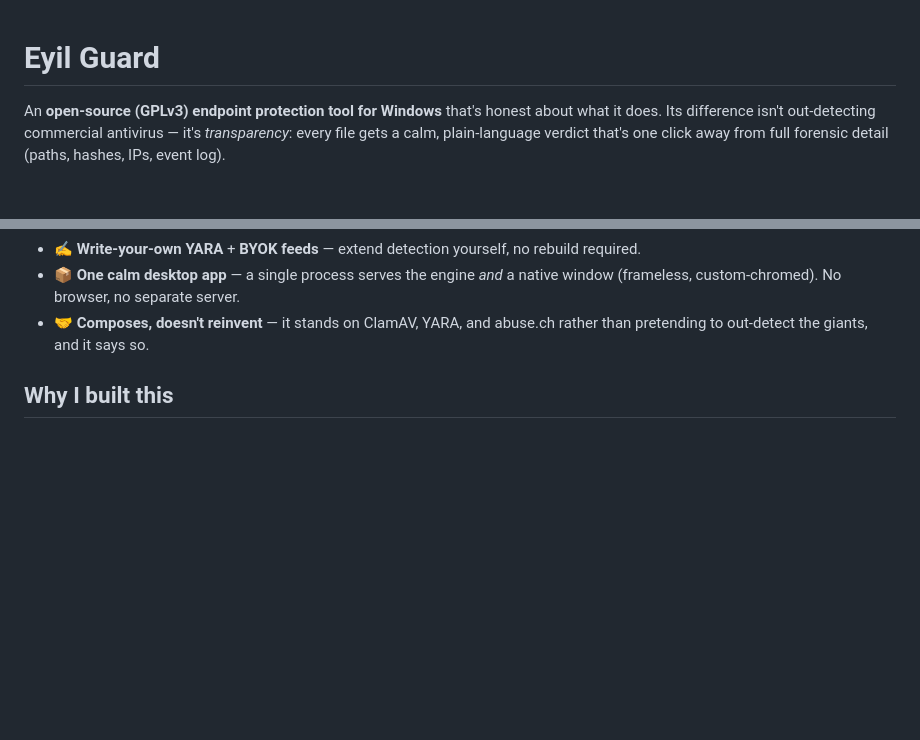
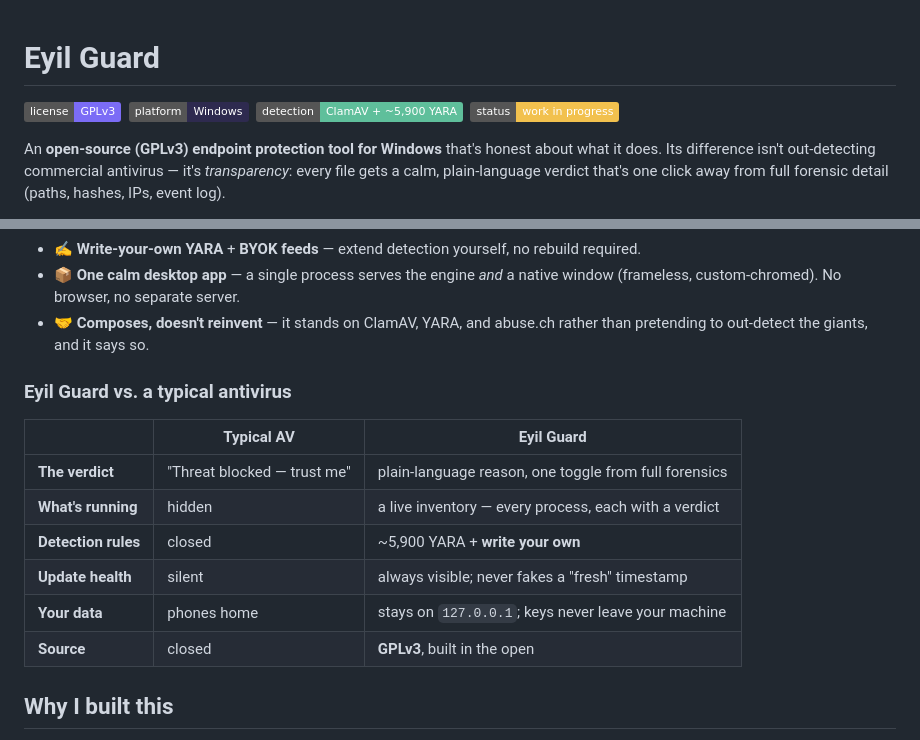
Before and after one commit to trigerman/eyilguard, a Markdown page: README.md, 2 parts joined by grey strips. Rendered like a GitHub page; badges without logos; blank space fills up the shorter version.

Commit message:
add badges and a comparison table to the readme

```diff
--- a/README.md
+++ b/README.md
@@ -1,4 +1,9 @@
 # Eyil Guard
+
+![License: GPLv3](https://img.shields.io/badge/license-GPLv3-7B6CF6.svg)
+&nbsp;![Platform: Windows](https://img.shields.io/badge/platform-Windows-2E2A4F.svg)
+&nbsp;![Detection: ClamAV + ~5,900 YARA](https://img.shields.io/badge/detection-ClamAV%20%2B%20~5%2C900%20YARA-5FBF9B.svg)
+&nbsp;![Status: work in progress](https://img.shields.io/badge/status-work%20in%20progress-F2C14E.svg)
 
 An **open-source (GPLv3) endpoint protection tool for Windows** that's honest about
 what it does. Its difference isn't out-detecting commercial antivirus — it's
@@ -76,6 +81,17 @@ real vs. scaffold. The cool parts:
   (frameless, custom-chromed). No browser, no separate server.
 - 🤝 **Composes, doesn't reinvent** — it stands on ClamAV, YARA, and abuse.ch rather than pretending
   to out-detect the giants, and it says so.
+
+### Eyil Guard vs. a typical antivirus
+
+| | Typical AV | **Eyil Guard** |
+|---|---|---|
+| **The verdict** | "Threat blocked — trust me" | plain-language reason, one toggle from full forensics |
+| **What's running** | hidden | a live inventory — every process, each with a verdict |
+| **Detection rules** | closed | ~5,900 YARA + **write your own** |
+| **Update health** | silent | always visible; never fakes a "fresh" timestamp |
+| **Your data** | phones home | stays on `127.0.0.1`; keys never leave your machine |
+| **Source** | closed | **GPLv3**, built in the open |
 
 ## Why I built this
 
```
